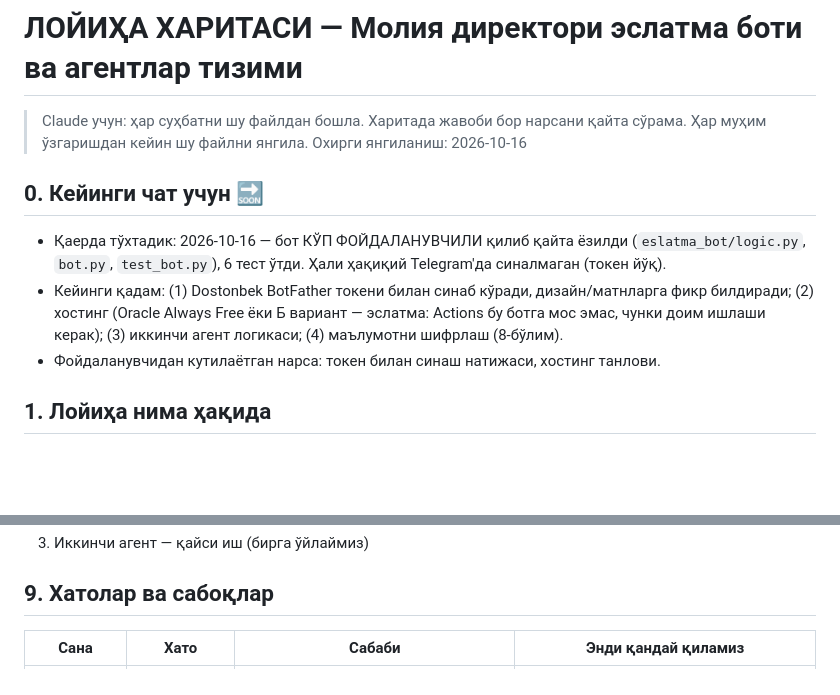
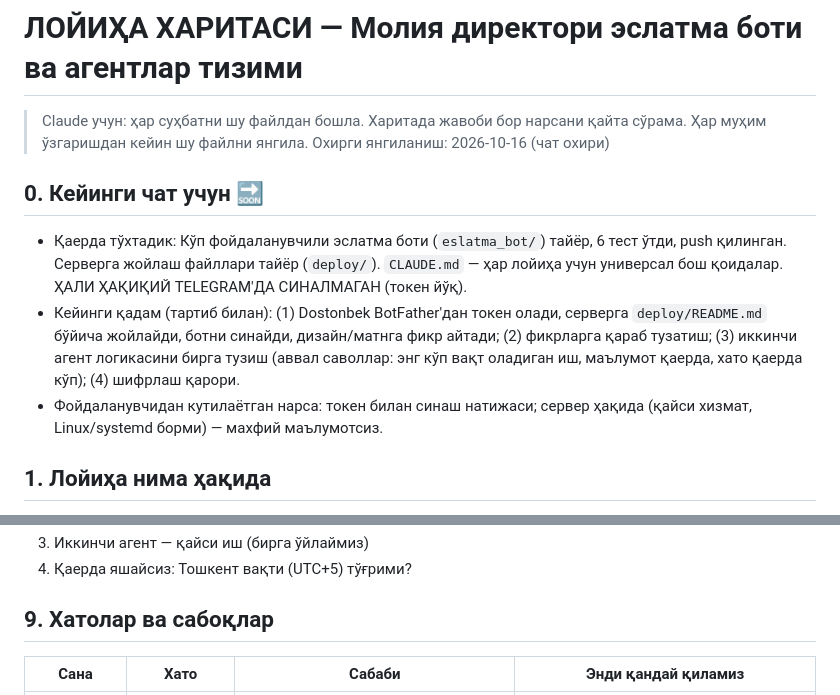
Before and after one commit to juraevdostonbek26-ship-it/-, a Markdown page: LOYIHA_XARITASI.md, 2 parts joined by grey strips. GitHub-like rendering; blank space fills up the shorter version.

```diff
--- a/LOYIHA_XARITASI.md
+++ b/LOYIHA_XARITASI.md
@@ -1,12 +1,12 @@
 # ЛОЙИҲА ХАРИТАСИ — Молия директори эслатма боти ва агентлар тизими
 
 > Claude учун: ҳар суҳбатни шу файлдан бошла. Харитада жавоби бор нарсани қайта сўрама. Ҳар муҳим ўзгаришдан кейин шу файлни янгила.
-> Охирги янгиланиш: 2026-10-16
+> Охирги янгиланиш: 2026-10-16 (чат охири)
 
 ## 0. Кейинги чат учун 🔜
-- Қаерда тўхтадик: 2026-10-16 — бот КЎП ФОЙДАЛАНУВЧИЛИ қилиб қайта ёзилди (`eslatma_bot/logic.py`, `bot.py`, `test_bot.py`), 6 тест ўтди. Ҳали ҳақиқий Telegram'да синалмаган (токен йўқ).
-- Кейинги қадам: (1) Dostonbek BotFather токени билан синаб кўради, дизайн/матнларга фикр билдиради; (2) хостинг (Oracle Always Free ёки Б вариант — эслатма: Actions бу ботга мос эмас, чунки доим ишлаши керак); (3) иккинчи агент логикаси; (4) маълумотни шифрлаш (8-бўлим).
-- Фойдаланувчидан кутилаётган нарса: токен билан синаш натижаси, хостинг танлови.
+- Қаерда тўхтадик: Кўп фойдаланувчили эслатма боти (`eslatma_bot/`) тайёр, 6 тест ўтди, push қилинган. Серверга жойлаш файллари тайёр (`deploy/`). `CLAUDE.md` — ҳар лойиҳа учун универсал бош қоидалар. ҲАЛИ ҲАҚИҚИЙ TELEGRAM'ДА СИНАЛМАГАН (токен йўқ).
+- Кейинги қадам (тартиб билан): (1) Dostonbek BotFather'дан токен олади, серверга `deploy/README.md` бўйича жойлайди, ботни синайди, дизайн/матнга фикр айтади; (2) фикрларга қараб тузатиш; (3) иккинчи агент логикасини бирга тузиш (аввал саволлар: энг кўп вақт оладиган иш, маълумот қаерда, хато қаерда кўп); (4) шифрлаш қарори.
+- Фойдаланувчидан кутилаётган нарса: токен билан синаш натижаси; сервер ҳақида (қайси хизмат, Linux/systemd борми) — махфий маълумотсиз.
 ## 1. Лойиҳа нима ҳақида
 - Мақсад: Молия директори тўловларни унутмаслиги; кейин бошқа молиявий ишларни агентлар билан тизимлаштириш.
 - Ким ишлатади: Dostonbek (Финансовий директор).
@@ -67,4 +70,5 @@
 3. Иккинчи агент — қайси иш (бирга ўйлаймиз)
+4. Қаерда яшайсиз: Тошкент вақти (UTC+5) тўғрими?
 
 ## 9. Хатолар ва сабоқлар
 | Сана | Хато | Сабаби | Энди қандай қиламиз |
```
Also changed, not shown: other parts of LOYIHA_XARITASI.md (+16 -13 lines).
